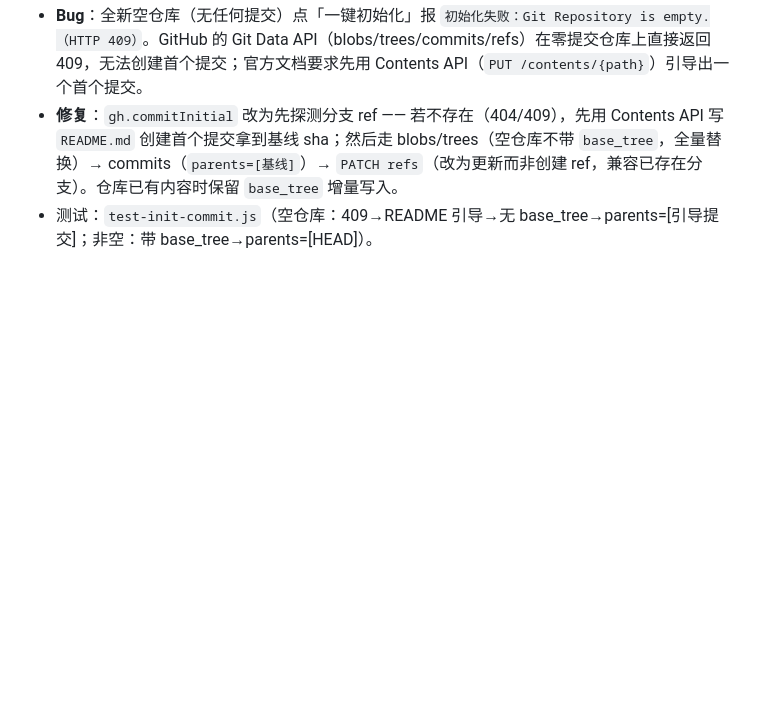
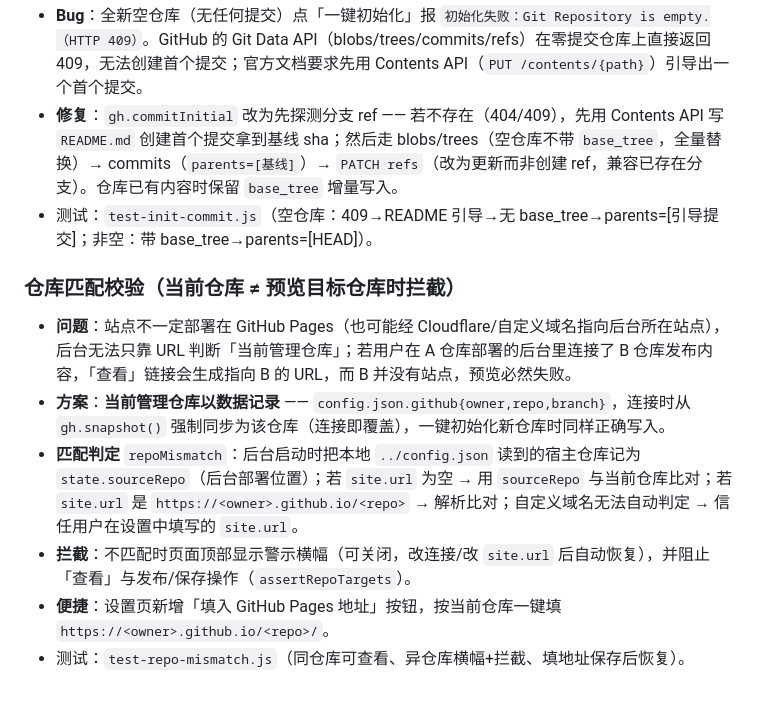
Before and after one commit to idealisan/real-life-notes, a Markdown page: docs/requirements.md, the part around the change. Rendered like a GitHub page; blank space fills up the shorter version.

Commit message:
docs: 记录仓库匹配校验需求（requirements.md）

```diff
--- a/docs/requirements.md
+++ b/docs/requirements.md
@@ -118,3 +118,11 @@
 - **Bug**：全新空仓库（无任何提交）点「一键初始化」报 `初始化失败：Git Repository is empty.（HTTP 409）`。GitHub 的 Git Data API（blobs/trees/commits/refs）在零提交仓库上直接返回 409，无法创建首个提交；官方文档要求先用 Contents API（`PUT /contents/{path}`）引导出一个首个提交。
 - **修复**：`gh.commitInitial` 改为先探测分支 ref —— 若不存在（404/409），先用 Contents API 写 `README.md` 创建首个提交拿到基线 sha；然后走 blobs/trees（空仓库不带 `base_tree`，全量替换）→ commits（`parents=[基线]`）→ `PATCH refs`（改为更新而非创建 ref，兼容已存在分支）。仓库已有内容时保留 `base_tree` 增量写入。
 - 测试：`test-init-commit.js`（空仓库：409→README 引导→无 base_tree→parents=[引导提交]；非空：带 base_tree→parents=[HEAD]）。
+
+### 仓库匹配校验（当前仓库 ≠ 预览目标仓库时拦截）
+- **问题**：站点不一定部署在 GitHub Pages（也可能经 Cloudflare/自定义域名指向后台所在站点），后台无法只靠 URL 判断「当前管理仓库」；若用户在 A 仓库部署的后台里连接了 B 仓库发布内容，「查看」链接会生成指向 B 的 URL，而 B 并没有站点，预览必然失败。
+- **方案**：**当前管理仓库以数据记录** —— `config.json.github{owner,repo,branch}`，连接时从 `gh.snapshot()` 强制同步为该仓库（连接即覆盖），一键初始化新仓库时同样正确写入。
+- **匹配判定** `repoMismatch`：后台启动时把本地 `../config.json` 读到的宿主仓库记为 `state.sourceRepo`（后台部署位置）；若 `site.url` 为空 → 用 `sourceRepo` 与当前仓库比对；若 `site.url` 是 `https://<owner>.github.io/<repo>` → 解析比对；自定义域名无法自动判定 → 信任用户在设置中填写的 `site.url`。
+- **拦截**：不匹配时页面顶部显示警示横幅（可关闭，改连接/改 `site.url` 后自动恢复），并阻止「查看」与发布/保存操作（`assertRepoTargets`）。
+- **便捷**：设置页新增「填入 GitHub Pages 地址」按钮，按当前仓库一键填 `https://<owner>.github.io/<repo>/`。
+- 测试：`test-repo-mismatch.js`（同仓库可查看、异仓库横幅+拦截、填地址保存后恢复）。
```
